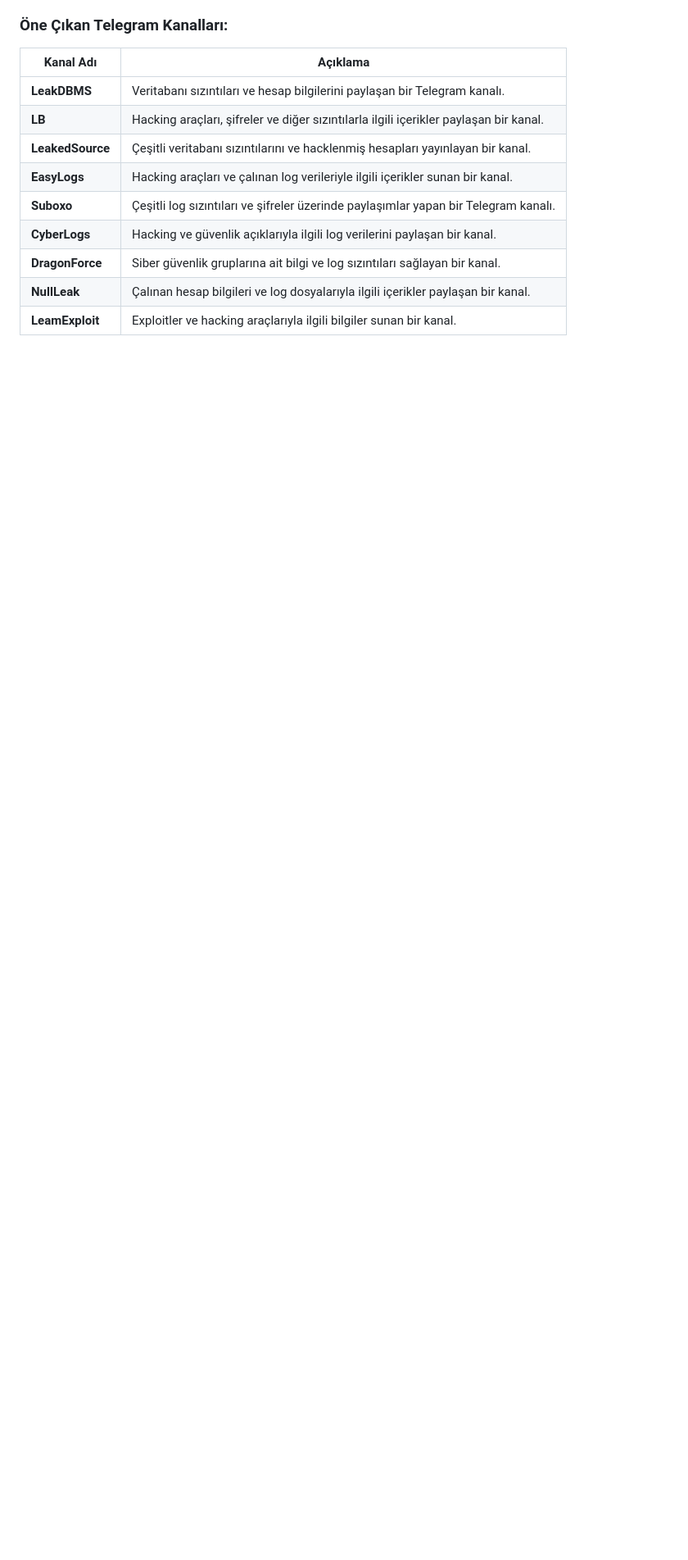
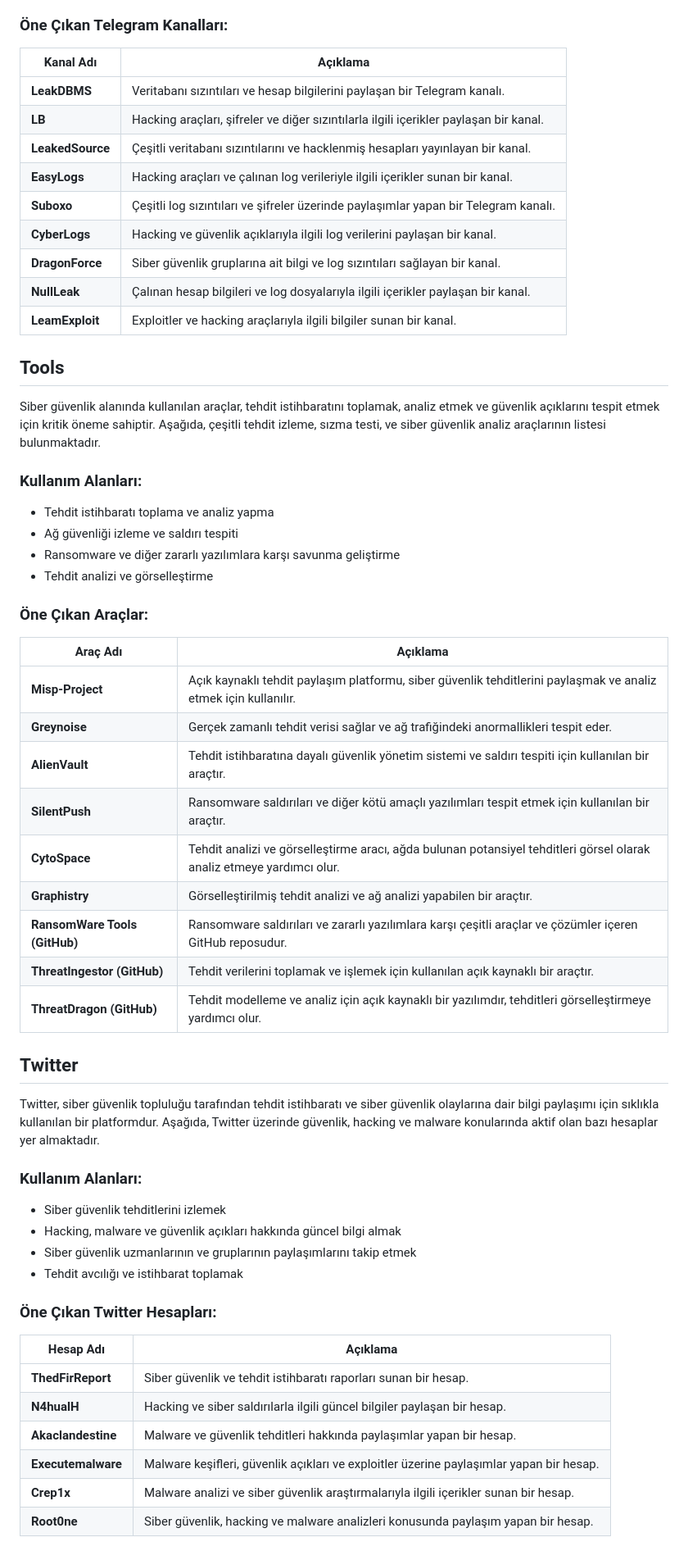
Before and after one commit to Yildiz-Cyber-Threat-Intelligence-Team/Security-lists-for-CTI-Analyst, a Markdown page: README.md, the part around the change. Shown at 82% size. Drawn GitHub-style; blank space fills up the shorter version.

```diff
--- a/README.md
+++ b/README.md
@@ -286,3 +286,48 @@ Telegram, birçok hacking ve siber suç grubu tarafından kullanılan popüler b
 | **DragonForce** | Siber güvenlik gruplarına ait bilgi ve log sızıntıları sağlayan bir kanal. |
 | **NullLeak**    | Çalınan hesap bilgileri ve log dosyalarıyla ilgili içerikler paylaşan bir kanal. |
 | **LeamExploit** | Exploitler ve hacking araçlarıyla ilgili bilgiler sunan bir kanal. |
+
+## Tools
+
+Siber güvenlik alanında kullanılan araçlar, tehdit istihbaratını toplamak, analiz etmek ve güvenlik açıklarını tespit etmek için kritik öneme sahiptir. Aşağıda, çeşitli tehdit izleme, sızma testi, ve siber güvenlik analiz araçlarının listesi bulunmaktadır.
+
+### Kullanım Alanları:
+- Tehdit istihbaratı toplama ve analiz yapma
+- Ağ güvenliği izleme ve saldırı tespiti
+- Ransomware ve diğer zararlı yazılımlara karşı savunma geliştirme
+- Tehdit analizi ve görselleştirme
+
+### Öne Çıkan Araçlar:
+
+| Araç Adı              | Açıklama                                           |
+|-----------------------|----------------------------------------------------|
+| **Misp-Project**       | Açık kaynaklı tehdit paylaşım platformu, siber güvenlik tehditlerini paylaşmak ve analiz etmek için kullanılır. |
+| **Greynoise**          | Gerçek zamanlı tehdit verisi sağlar ve ağ trafiğindeki anormallikleri tespit eder. |
+| **AlienVault**         | Tehdit istihbaratına dayalı güvenlik yönetim sistemi ve saldırı tespiti için kullanılan bir araçtır. |
+| **SilentPush**         | Ransomware saldırıları ve diğer kötü amaçlı yazılımları tespit etmek için kullanılan bir araçtır. |
+| **CytoSpace**          | Tehdit analizi ve görselleştirme aracı, ağda bulunan potansiyel tehditleri görsel olarak analiz etmeye yardımcı olur. |
+| **Graphistry**         | Görselleştirilmiş tehdit analizi ve ağ analizi yapabilen bir araçtır. |
+| **RansomWare Tools (GitHub)** | Ransomware saldırıları ve zararlı yazılımlara karşı çeşitli araçlar ve çözümler içeren GitHub reposudur. |
+| **ThreatIngestor (GitHub)** | Tehdit verilerini toplamak ve işlemek için kullanılan açık kaynaklı bir araçtır. |
+| **ThreatDragon (GitHub)** | Tehdit modelleme ve analiz için açık kaynaklı bir yazılımdır, tehditleri görselleştirmeye yardımcı olur. |
+
+## Twitter
+
+Twitter, siber güvenlik topluluğu tarafından tehdit istihbaratı ve siber güvenlik olaylarına dair bilgi paylaşımı için sıklıkla kullanılan bir platformdur. Aşağıda, Twitter üzerinde güvenlik, hacking ve malware konularında aktif olan bazı hesaplar yer almaktadır.
+
+### Kullanım Alanları:
+- Siber güvenlik tehditlerini izlemek
+- Hacking, malware ve güvenlik açıkları hakkında güncel bilgi almak
+- Siber güvenlik uzmanlarının ve gruplarının paylaşımlarını takip etmek
+- Tehdit avcılığı ve istihbarat toplamak
+
+### Öne Çıkan Twitter Hesapları:
+
+| Hesap Adı            | Açıklama                                           |
+|----------------------|----------------------------------------------------|
+| **ThedFirReport**     | Siber güvenlik ve tehdit istihbaratı raporları sunan bir hesap. |
+| **N4hualH**           | Hacking ve siber saldırılarla ilgili güncel bilgiler paylaşan bir hesap. |
+| **Akaclandestine**    | Malware ve güvenlik tehditleri hakkında paylaşımlar yapan bir hesap. |
+| **Executemalware**    | Malware keşifleri, güvenlik açıkları ve exploitler üzerine paylaşımlar yapan bir hesap. |
+| **Crep1x**            | Malware analizi ve siber güvenlik araştırmalarıyla ilgili içerikler sunan bir hesap. |
+| **Root0ne**           | Siber güvenlik, hacking ve malware analizleri konusunda paylaşım yapan bir hesap. |
```
